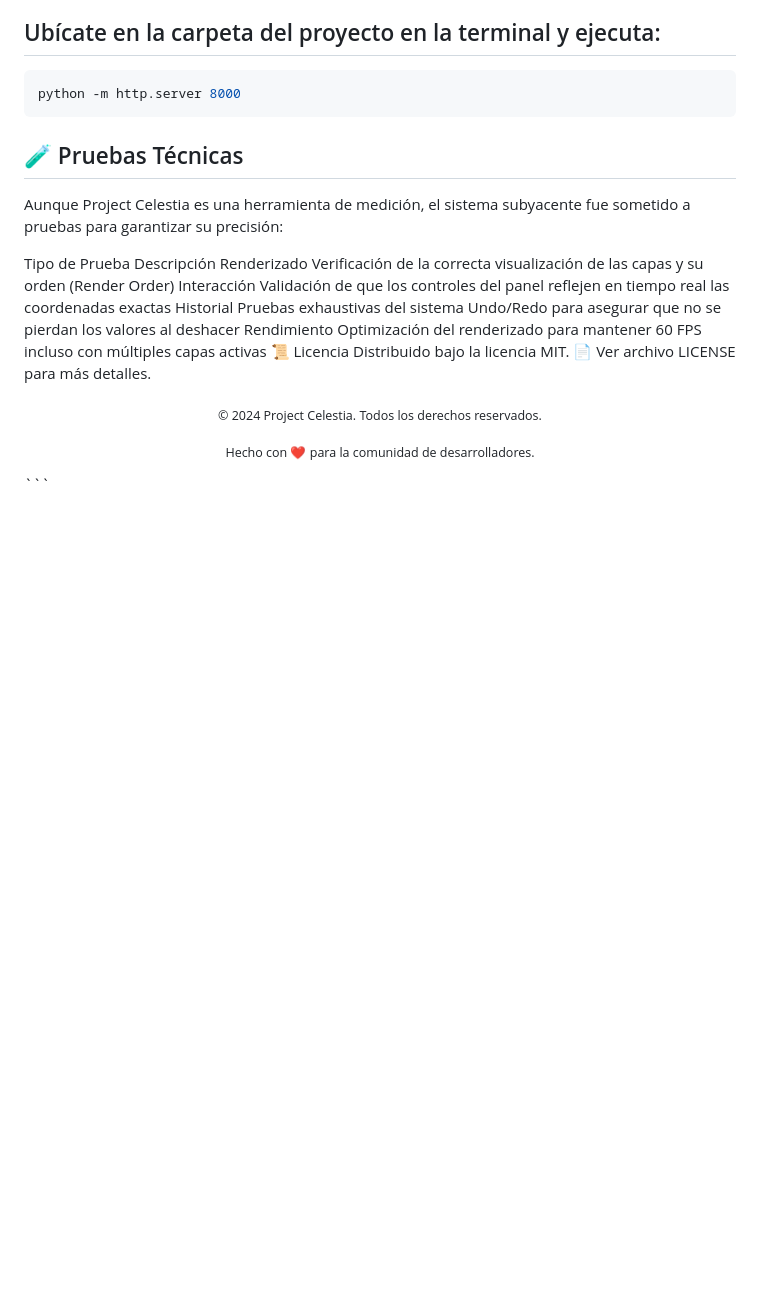
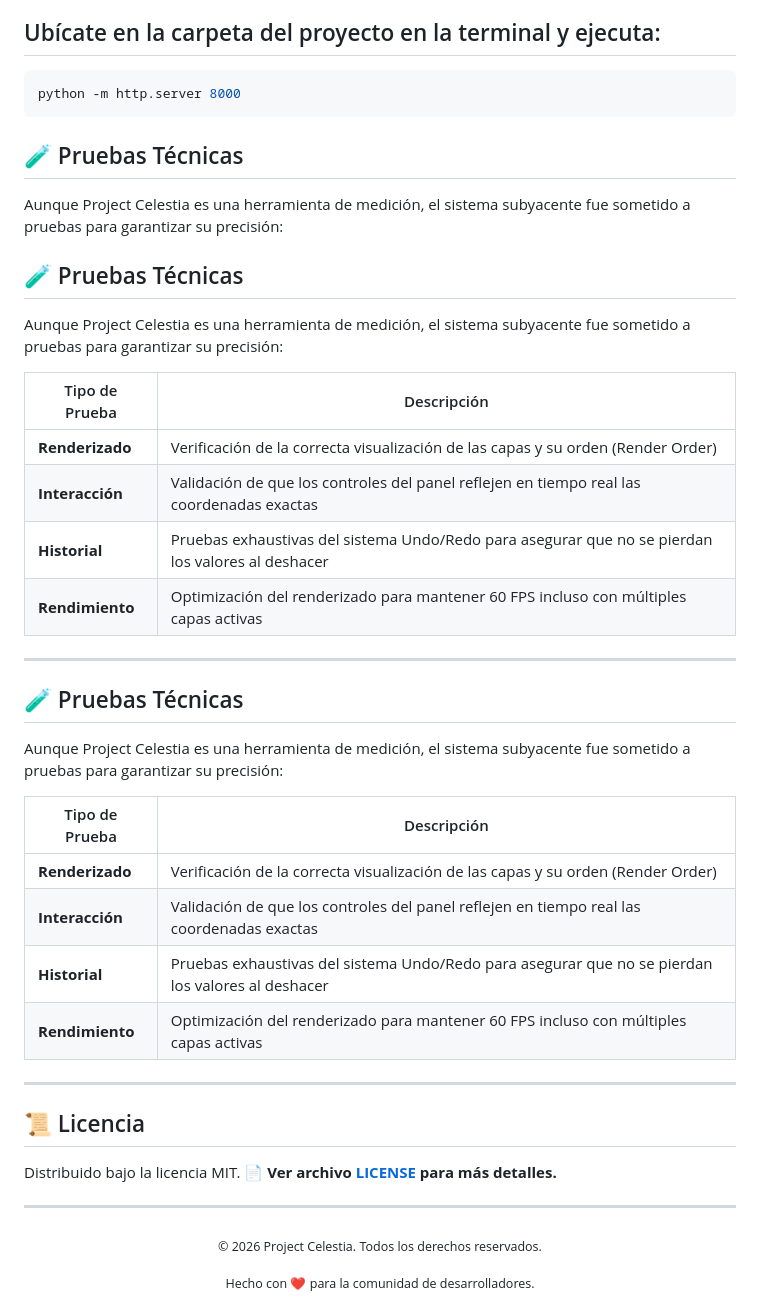
Before and after one commit to andrea-lopez-dev/project-celestia, a Markdown page: README.md, the part around the change. Rendered like a GitHub page; blank space fills up the shorter version.

````diff
--- a/README.md
+++ b/README.md
@@ -178,12 +178,42 @@ python -m http.server 8000
 
 Aunque Project Celestia es una herramienta de medición, el sistema subyacente fue sometido a pruebas para garantizar su precisión:
 
-Tipo de Prueba	Descripción
-Renderizado	Verificación de la correcta visualización de las capas y su orden (Render Order)
-Interacción	Validación de que los controles del panel reflejen en tiempo real las coordenadas exactas
-Historial	Pruebas exhaustivas del sistema Undo/Redo para asegurar que no se pierdan los valores al deshacer
-Rendimiento	Optimización del renderizado para mantener 60 FPS incluso con múltiples capas activas
-📜 Licencia
-Distribuido bajo la licencia MIT. 📄 Ver archivo LICENSE para más detalles.
+## 🧪 Pruebas Técnicas
 
-<p align="center"> <sub>© 2024 Project Celestia. Todos los derechos reservados.</sub> </p><p align="center"> <sub>Hecho con ❤️ para la comunidad de desarrolladores.</sub> </p> ```
+Aunque Project Celestia es una herramienta de medición, el sistema subyacente fue sometido a pruebas para garantizar su precisión:
+
+| Tipo de Prueba | Descripción |
+|----------------|-------------|
+| **Renderizado** | Verificación de la correcta visualización de las capas y su orden (Render Order) |
+| **Interacción** | Validación de que los controles del panel reflejen en tiempo real las coordenadas exactas |
+| **Historial** | Pruebas exhaustivas del sistema Undo/Redo para asegurar que no se pierdan los valores al deshacer |
+| **Rendimiento** | Optimización del renderizado para mantener 60 FPS incluso con múltiples capas activas |
+
+---
+
+## 🧪 Pruebas Técnicas
+
+Aunque Project Celestia es una herramienta de medición, el sistema subyacente fue sometido a pruebas para garantizar su precisión:
+
+| Tipo de Prueba | Descripción |
+|----------------|-------------|
+| **Renderizado** | Verificación de la correcta visualización de las capas y su orden (Render Order) |
+| **Interacción** | Validación de que los controles del panel reflejen en tiempo real las coordenadas exactas |
+| **Historial** | Pruebas exhaustivas del sistema Undo/Redo para asegurar que no se pierdan los valores al deshacer |
+| **Rendimiento** | Optimización del renderizado para mantener 60 FPS incluso con múltiples capas activas |
+
+---
+
+## 📜 Licencia
+
+Distribuido bajo la licencia MIT. 📄 **Ver archivo [LICENSE](LICENSE) para más detalles.**
+
+---
+
+<p align="center">
+  <sub>© 2026 Project Celestia. Todos los derechos reservados.</sub>
+</p>
+
+<p align="center">
+  <sub>Hecho con ❤️ para la comunidad de desarrolladores.</sub>
+</p>
````
